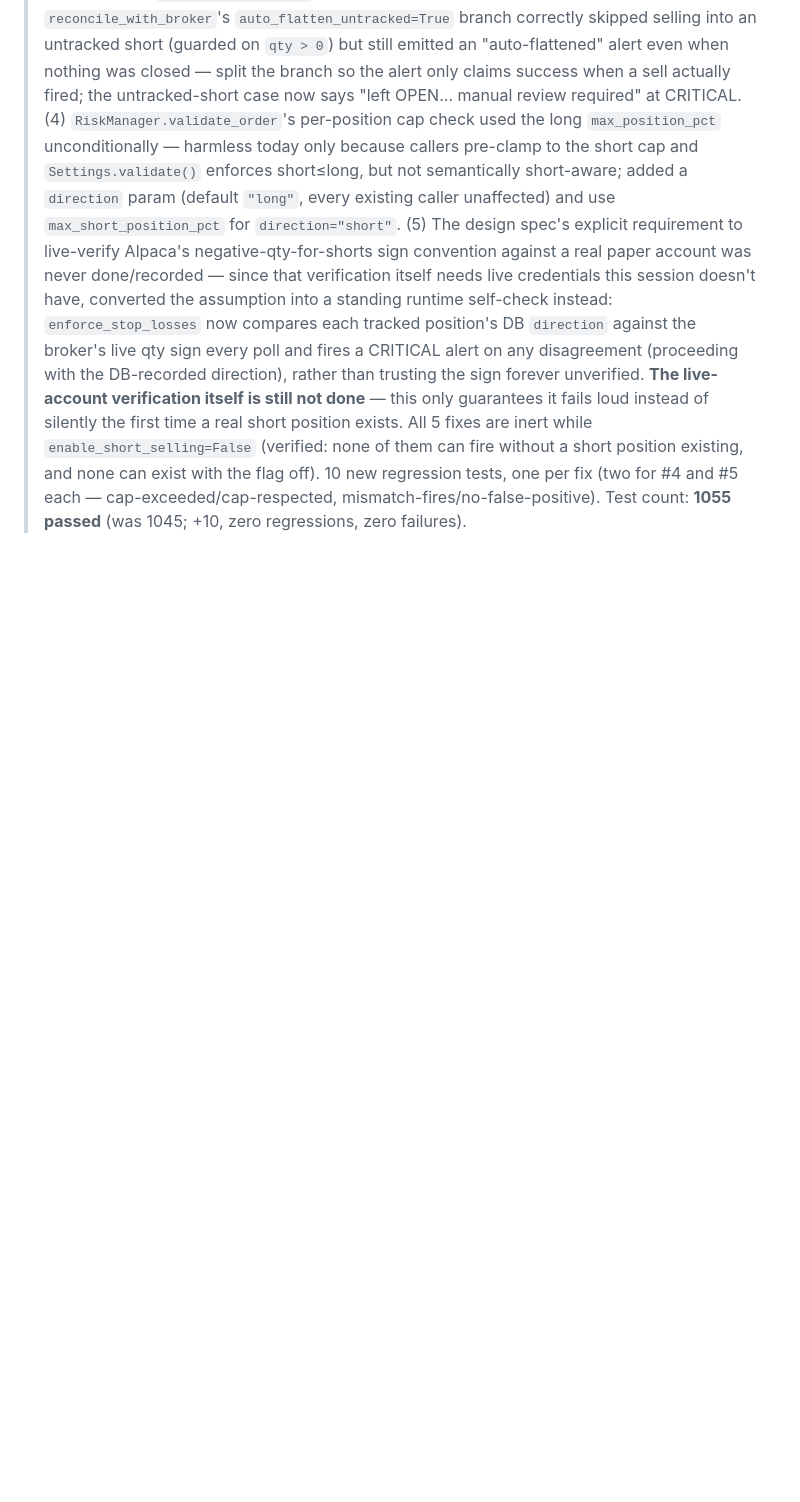
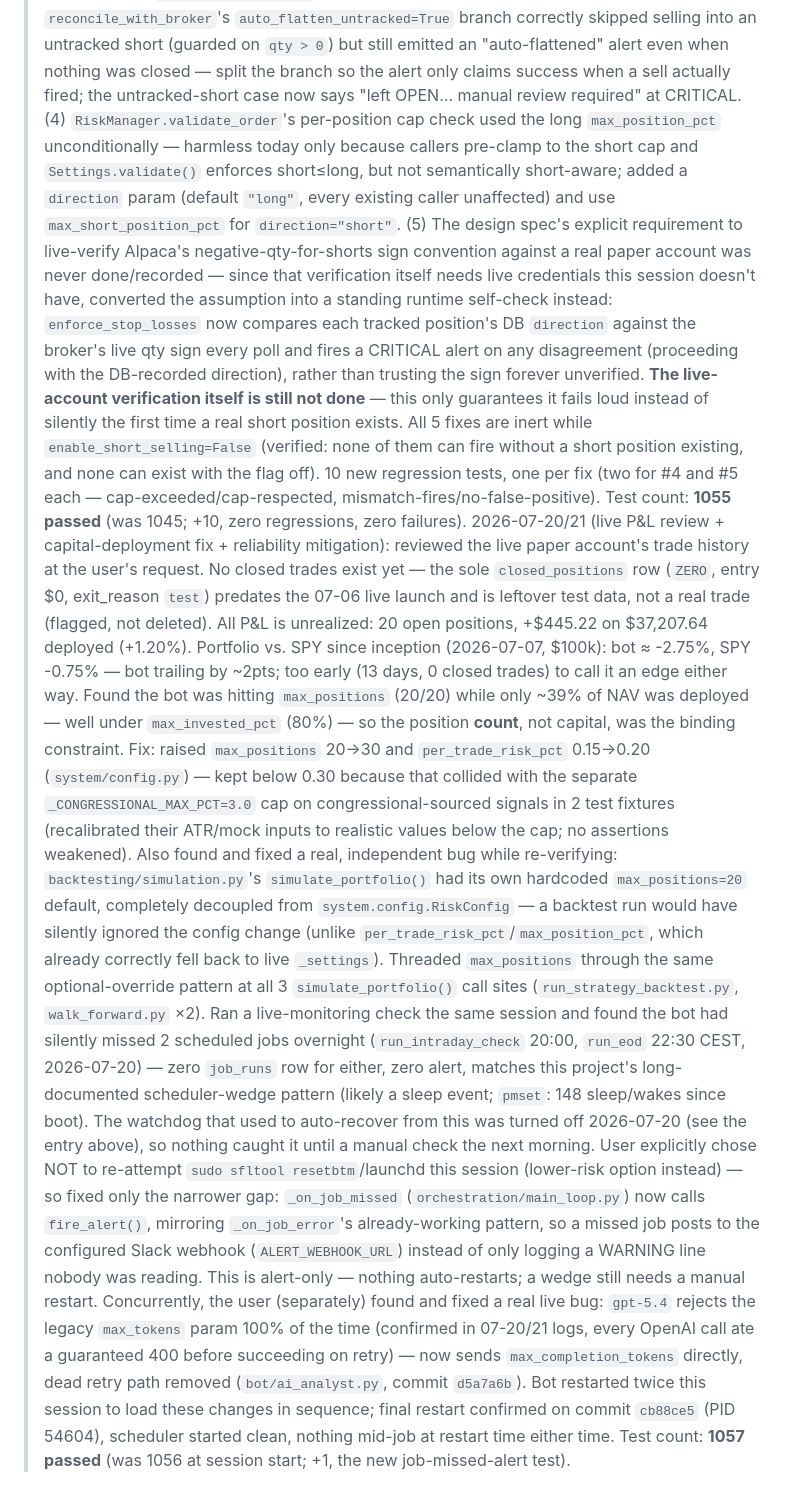
Before and after one commit to APLHAseeking/sentiment-analyzer, a Markdown page: trading bot/docs/CLAUDE-REFERENCE.md, the part around the change. Rendered like a GitHub page; blank space fills up the shorter version.

```diff
--- a/trading bot/docs/CLAUDE-REFERENCE.md
+++ b/trading bot/docs/CLAUDE-REFERENCE.md
@@ -934,3 +934,40 @@ closed market.
 > existing, and none can exist with the flag off). 10 new regression tests, one per fix (two
 > for #4 and #5 each — cap-exceeded/cap-respected, mismatch-fires/no-false-positive). Test
 > count: **1055 passed** (was 1045; +10, zero regressions, zero failures).
+> 2026-07-20/21 (live P&L review + capital-deployment fix + reliability mitigation): reviewed
+> the live paper account's trade history at the user's request. No closed trades exist yet —
+> the sole `closed_positions` row (`ZERO`, entry $0, exit_reason `test`) predates the 07-06
+> live launch and is leftover test data, not a real trade (flagged, not deleted). All P&L is
+> unrealized: 20 open positions, +$445.22 on $37,207.64 deployed (+1.20%). Portfolio vs. SPY
+> since inception (2026-07-07, $100k): bot ≈ -2.75%, SPY -0.75% — bot trailing by ~2pts; too
+> early (13 days, 0 closed trades) to call it an edge either way. Found the bot was hitting
+> `max_positions` (20/20) while only ~39% of NAV was deployed — well under `max_invested_pct`
+> (80%) — so the position **count**, not capital, was the binding constraint. Fix: raised
+> `max_positions` 20→30 and `per_trade_risk_pct` 0.15→0.20 (`system/config.py`) — kept below
+> 0.30 because that collided with the separate `_CONGRESSIONAL_MAX_PCT=3.0` cap on
+> congressional-sourced signals in 2 test fixtures (recalibrated their ATR/mock inputs to
+> realistic values below the cap; no assertions weakened). Also found and fixed a real,
+> independent bug while re-verifying: `backtesting/simulation.py`'s `simulate_portfolio()` had
+> its own hardcoded `max_positions=20` default, completely decoupled from
+> `system.config.RiskConfig` — a backtest run would have silently ignored the config change
+> (unlike `per_trade_risk_pct`/`max_position_pct`, which already correctly fell back to live
+> `_settings`). Threaded `max_positions` through the same optional-override pattern at all 3
+> `simulate_portfolio()` call sites (`run_strategy_backtest.py`, `walk_forward.py` ×2). Ran a
+> live-monitoring check the same session and found the bot had silently missed 2 scheduled
+> jobs overnight (`run_intraday_check` 20:00, `run_eod` 22:30 CEST, 2026-07-20) — zero
+> `job_runs` row for either, zero alert, matches this project's long-documented scheduler-wedge
+> pattern (likely a sleep event; `pmset`: 148 sleep/wakes since boot). The watchdog that used
+> to auto-recover from this was turned off 2026-07-20 (see the entry above), so nothing caught
+> it until a manual check the next morning. User explicitly chose NOT to re-attempt
+> `sudo sfltool resetbtm`/launchd this session (lower-risk option instead) — so fixed only the
+> narrower gap: `_on_job_missed` (`orchestration/main_loop.py`) now calls `fire_alert()`,
+> mirroring `_on_job_error`'s already-working pattern, so a missed job posts to the configured
+> Slack webhook (`ALERT_WEBHOOK_URL`) instead of only logging a WARNING line nobody was
+> reading. This is alert-only — nothing auto-restarts; a wedge still needs a manual restart.
+> Concurrently, the user (separately) found and fixed a real live bug: `gpt-5.4` rejects the
+> legacy `max_tokens` param 100% of the time (confirmed in 07-20/21 logs, every OpenAI call ate
+> a guaranteed 400 before succeeding on retry) — now sends `max_completion_tokens` directly,
+> dead retry path removed (`bot/ai_analyst.py`, commit `d5a7a6b`). Bot restarted twice this
+> session to load these changes in sequence; final restart confirmed on commit `cb88ce5`
+> (PID 54604), scheduler started clean, nothing mid-job at restart time either time. Test
+> count: **1057 passed** (was 1056 at session start; +1, the new job-missed-alert test).
```
Also changed, not shown: docs/STATE.md (+43 -66 lines), trading bot/CLAUDE.md (+9 -0 lines).
